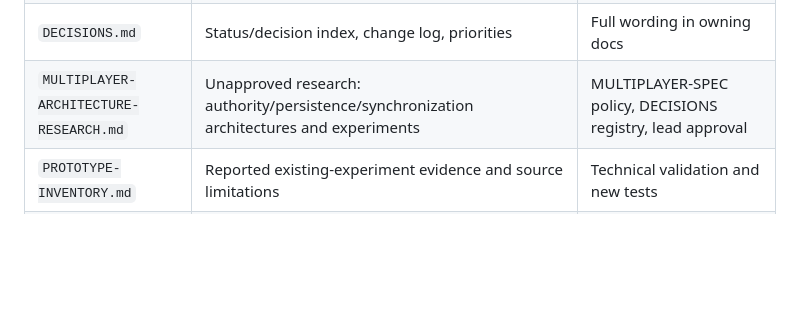
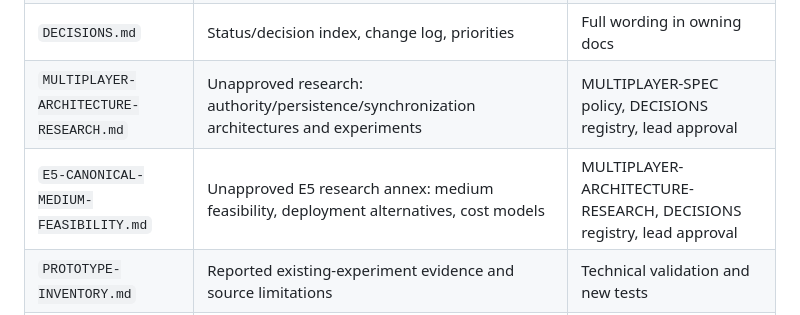
Before and after one commit to Willpatpost/Sektor7, a Markdown page: docs/README.md, the part around the change. GitHub-like rendering; blank space fills up the shorter version.

```diff
--- a/docs/README.md
+++ b/docs/README.md
@@ -25,6 +25,7 @@
 | `CUSTOM-ENGINE-RESEARCH.md` | Research methodology, subsystem questions, staged experiments, evidence standards | Game-design policy and lead's decisions |
 | `DECISIONS.md` | Status/decision index, change log, priorities | Full wording in owning docs |
 | `MULTIPLAYER-ARCHITECTURE-RESEARCH.md` | Unapproved research: authority/persistence/synchronization architectures and experiments | MULTIPLAYER-SPEC policy, DECISIONS registry, lead approval |
+| `E5-CANONICAL-MEDIUM-FEASIBILITY.md` | Unapproved E5 research annex: medium feasibility, deployment alternatives, cost models | MULTIPLAYER-ARCHITECTURE-RESEARCH, DECISIONS registry, lead approval |
 | `PROTOTYPE-INVENTORY.md` | Reported existing-experiment evidence and source limitations | Technical validation and new tests |
 | `README.md` | Folder map, maintenance rules | All substantive owners above |
 
```
Also changed, not shown: docs/E5-CANONICAL-MEDIUM-FEASIBILITY.md (added, +176 -0 lines), docs/VISION.md (+1 -0 lines).
